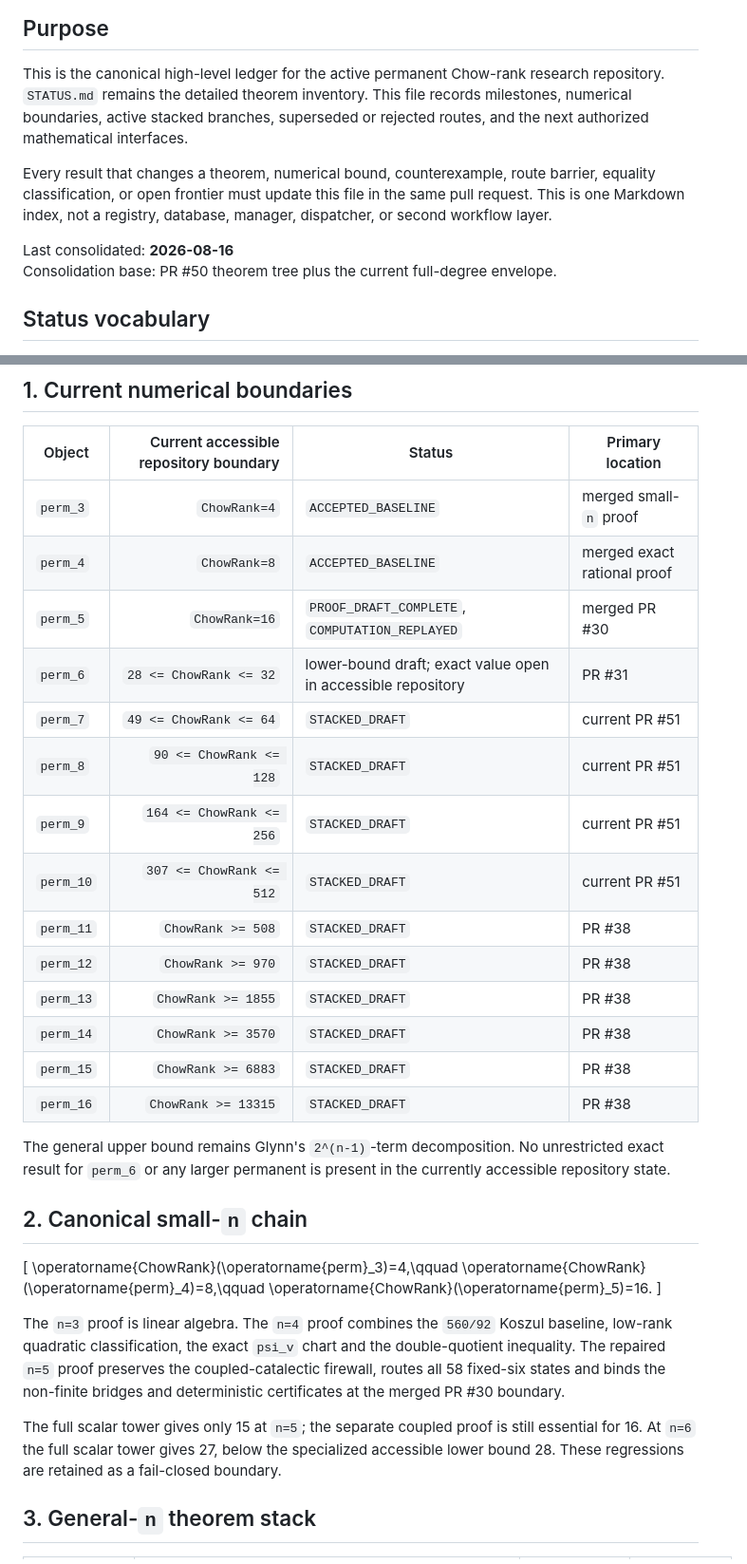
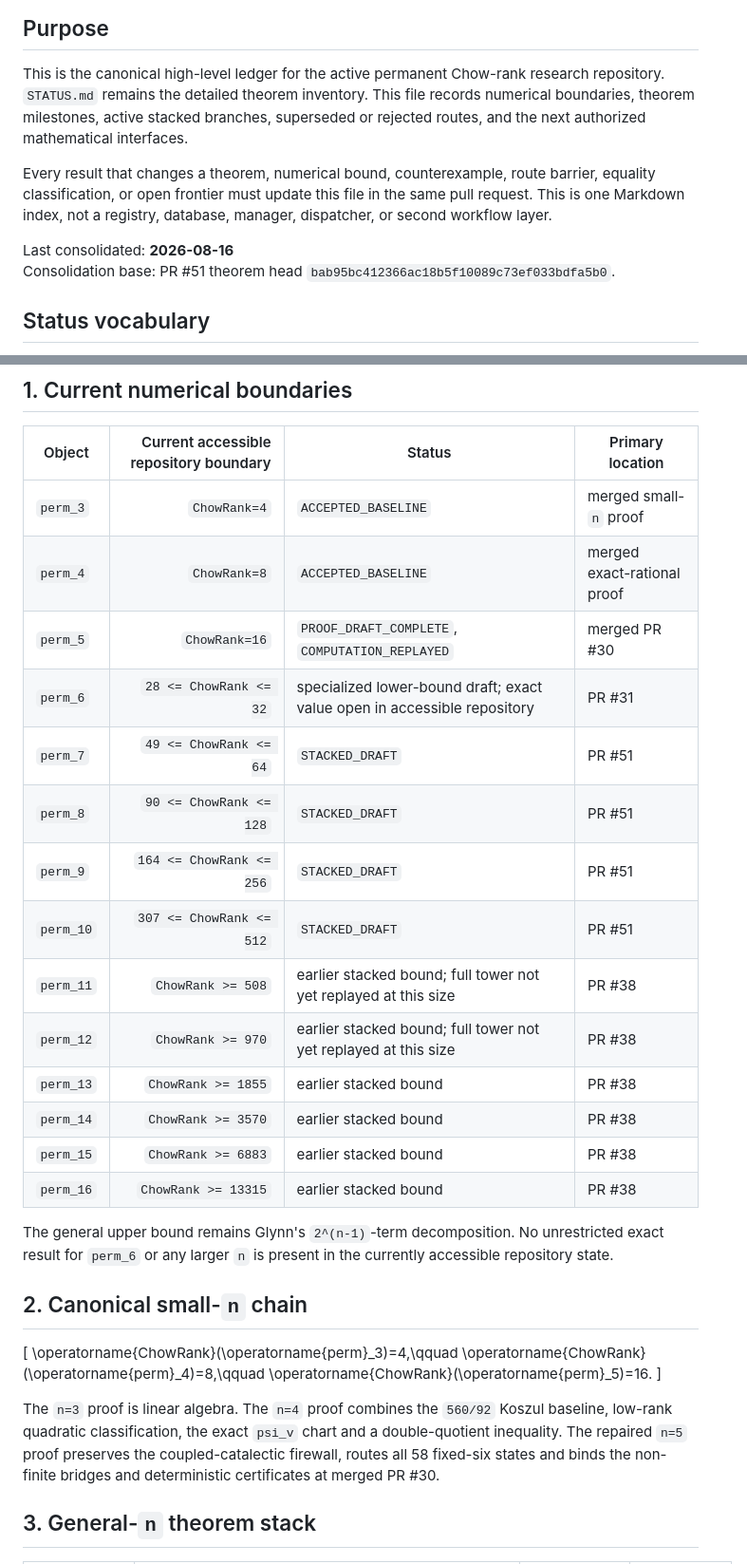
Before and after one commit to 2604714984-prog/permanent-chow-rank-research, a Markdown page: RESEARCH_LEDGER.md, 2 parts joined by grey strips. Shown at 95% size. Rendered like a GitHub page.

```diff
--- a/RESEARCH_LEDGER.md
+++ b/RESEARCH_LEDGER.md
@@ -4,8 +4,8 @@
 
 This is the canonical high-level ledger for the active permanent Chow-rank
 research repository. `STATUS.md` remains the detailed theorem inventory. This
-file records milestones, numerical boundaries, active stacked branches,
-superseded or rejected routes, and the next authorized mathematical
+file records numerical boundaries, theorem milestones, active stacked
+branches, superseded or rejected routes, and the next authorized mathematical
 interfaces.
 
 Every result that changes a theorem, numerical bound, counterexample, route
@@ -14,7 +14,8 @@ the same pull request. This is one Markdown index, not a registry, database,
 manager, dispatcher, or second workflow layer.
 
 Last consolidated: **2026-08-16**
-Consolidation base: PR #50 theorem tree plus the current full-degree envelope.
+Consolidation base: PR #51 theorem head
+`bab95bc412366ac18b5f10089c73ef033bdfa5b0`.
 
 ## Status vocabulary
 
@@ -34,23 +35,23 @@ Consolidation base: PR #50 theorem tree plus the current full-degree envelope.
 | Object | Current accessible repository boundary | Status | Primary location |
 |---|---:|---|---|
 | `perm_3` | `ChowRank=4` | `ACCEPTED_BASELINE` | merged small-`n` proof |
-| `perm_4` | `ChowRank=8` | `ACCEPTED_BASELINE` | merged exact rational proof |
+| `perm_4` | `ChowRank=8` | `ACCEPTED_BASELINE` | merged exact-rational proof |
 | `perm_5` | `ChowRank=16` | `PROOF_DRAFT_COMPLETE`, `COMPUTATION_REPLAYED` | merged PR #30 |
-| `perm_6` | `28 <= ChowRank <= 32` | lower-bound draft; exact value open in accessible repository | PR #31 |
-| `perm_7` | `49 <= ChowRank <= 64` | `STACKED_DRAFT` | current PR #51 |
-| `perm_8` | `90 <= ChowRank <= 128` | `STACKED_DRAFT` | current PR #51 |
-| `perm_9` | `164 <= ChowRank <= 256` | `STACKED_DRAFT` | current PR #51 |
-| `perm_10` | `307 <= ChowRank <= 512` | `STACKED_DRAFT` | current PR #51 |
-| `perm_11` | `ChowRank >= 508` | `STACKED_DRAFT` | PR #38 |
-| `perm_12` | `ChowRank >= 970` | `STACKED_DRAFT` | PR #38 |
-| `perm_13` | `ChowRank >= 1855` | `STACKED_DRAFT` | PR #38 |
-| `perm_14` | `ChowRank >= 3570` | `STACKED_DRAFT` | PR #38 |
-| `perm_15` | `ChowRank >= 6883` | `STACKED_DRAFT` | PR #38 |
-| `perm_16` | `ChowRank >= 13315` | `STACKED_DRAFT` | PR #38 |
+| `perm_6` | `28 <= ChowRank <= 32` | specialized lower-bound draft; exact value open in accessible repository | PR #31 |
+| `perm_7` | `49 <= ChowRank <= 64` | `STACKED_DRAFT` | PR #51 |
+| `perm_8` | `90 <= ChowRank <= 128` | `STACKED_DRAFT` | PR #51 |
+| `perm_9` | `164 <= ChowRank <= 256` | `STACKED_DRAFT` | PR #51 |
+| `perm_10` | `307 <= ChowRank <= 512` | `STACKED_DRAFT` | PR #51 |
+| `perm_11` | `ChowRank >= 508` | earlier stacked bound; full tower not yet replayed at this size | PR #38 |
+| `perm_12` | `ChowRank >= 970` | earlier stacked bound; full tower not yet replayed at this size | PR #38 |
+| `perm_13` | `ChowRank >= 1855` | earlier stacked bound | PR #38 |
+| `perm_14` | `ChowRank >= 3570` | earlier stacked bound | PR #38 |
+| `perm_15` | `ChowRank >= 6883` | earlier stacked bound | PR #38 |
+| `perm_16` | `ChowRank >= 13315` | earlier stacked bound | PR #38 |
 
 The general upper bound remains Glynn's `2^(n-1)`-term decomposition. No
-unrestricted exact result for `perm_6` or any larger permanent is present in
-the currently accessible repository state.
+unrestricted exact result for `perm_6` or any larger `n` is present in the
+currently accessible repository state.
 
 ## 2. Canonical small-`n` chain
 
@@ -62,15 +63,9 @@ the currently accessible repository state.
 
 The `n=3` proof is linear algebra. The `n=4` proof combines the `560/92`
 Koszul baseline, low-rank quadratic classification, the exact `psi_v` chart
-and the double-quotient inequality. The repaired `n=5` proof preserves the
+and a double-quotient inequality. The repaired `n=5` proof preserves the
 coupled-catalectic firewall, routes all 58 fixed-six states and binds the
-non-finite bridges and deterministic certificates at the merged PR #30
-boundary.
-
-The full scalar tower gives only 15 at `n=5`; the separate coupled proof is
-still essential for 16. At `n=6` the full scalar tower gives 27, below the
-specialized accessible lower bound 28. These regressions are retained as a
-fail-closed boundary.
+non-finite bridges and deterministic certificates at merged PR #30.
 
 ## 3. General-`n` theorem stack
 
```
Also changed, not shown: other parts of RESEARCH_LEDGER.md (+124 -99 lines).
